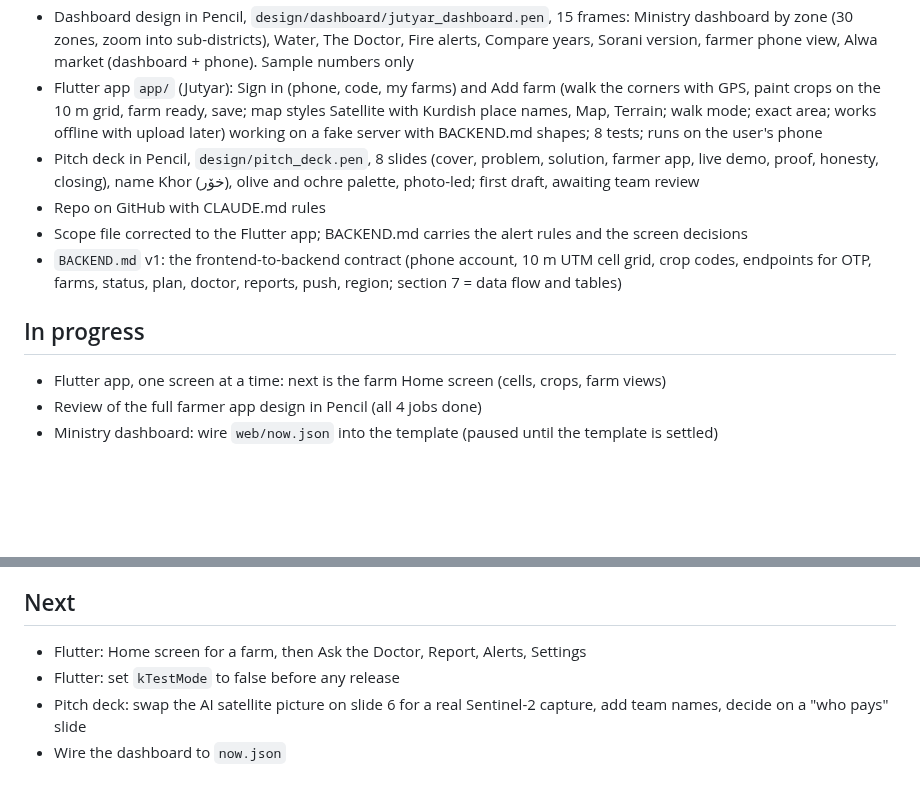
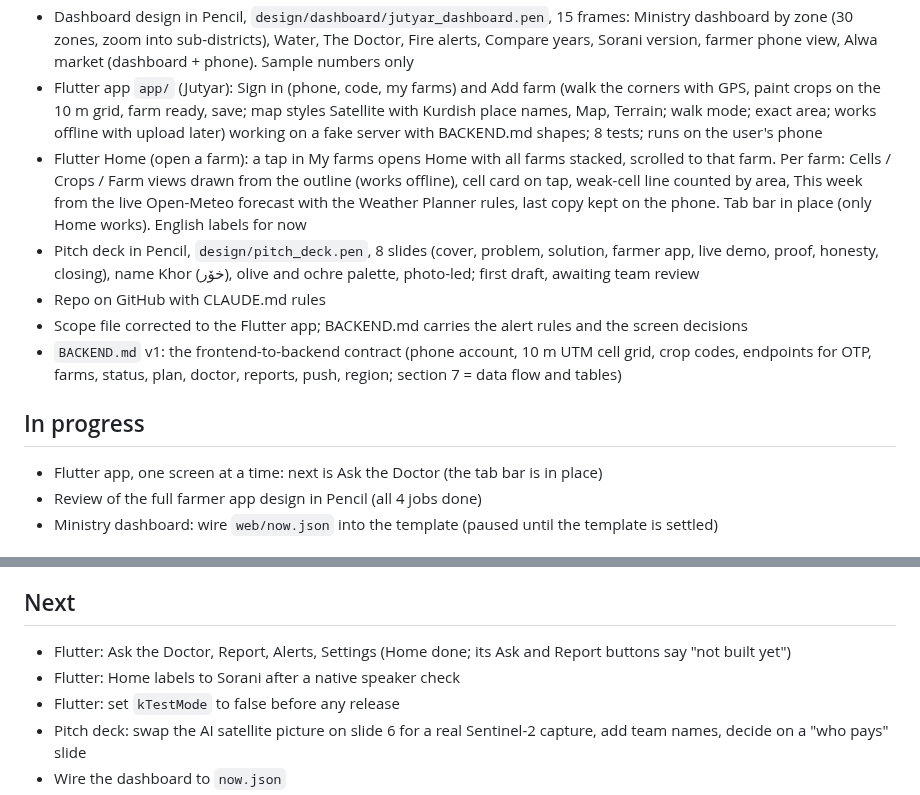
Before and after one commit to zanyaromar981-source/AI-Driven_Agriculture, a Markdown page: PROGRESS.md, 2 parts joined by grey strips. Drawn GitHub-style; blank space fills up the shorter version.

Commit message:
STATUS and PROGRESS: Farm Home built
- Logged the Farm Home screen (farms open from My farms, cells, crops and farm views, this week)
- Next is Ask the Doctor; Home labels go to Sorani after a native speaker check

```diff
--- a/PROGRESS.md
+++ b/PROGRESS.md
@@ -14,13 +14,14 @@ Last update: 2026-10-08 19:49
 - Design in Pencil, one file `design/jutyar_app.pen`, 14 screens: Sign in (phone, code, my farms), Add farm (corners, paint the grid, farm ready), Farm (home with stacked farms, cell card, crop view, farm view, ask, reading, answer), More (report, alerts, settings); Grain Sun logo
 - Dashboard design in Pencil, `design/dashboard/jutyar_dashboard.pen`, 15 frames: Ministry dashboard by zone (30 zones, zoom into sub-districts), Water, The Doctor, Fire alerts, Compare years, Sorani version, farmer phone view, Alwa market (dashboard + phone). Sample numbers only
 - Flutter app `app/` (Jutyar): Sign in (phone, code, my farms) and Add farm (walk the corners with GPS, paint crops on the 10 m grid, farm ready, save; map styles Satellite with Kurdish place names, Map, Terrain; walk mode; exact area; works offline with upload later) working on a fake server with BACKEND.md shapes; 8 tests; runs on the user's phone
+- Flutter Home (open a farm): a tap in My farms opens Home with all farms stacked, scrolled to that farm. Per farm: Cells / Crops / Farm views drawn from the outline (works offline), cell card on tap, weak-cell line counted by area, This week from the live Open-Meteo forecast with the Weather Planner rules, last copy kept on the phone. Tab bar in place (only Home works). English labels for now
 - Pitch deck in Pencil, `design/pitch_deck.pen`, 8 slides (cover, problem, solution, farmer app, live demo, proof, honesty, closing), name Khor (خۆر), olive and ochre palette, photo-led; first draft, awaiting team review
 - Repo on GitHub with CLAUDE.md rules
 - Scope file corrected to the Flutter app; BACKEND.md carries the alert rules and the screen decisions
 - `BACKEND.md` v1: the frontend-to-backend contract (phone account, 10 m UTM cell grid, crop codes, endpoints for OTP, farms, status, plan, doctor, reports, push, region; section 7 = data flow and tables)
 
 ## In progress
-- Flutter app, one screen at a time: next is the farm Home screen (cells, crops, farm views)
+- Flutter app, one screen at a time: next is Ask the Doctor (the tab bar is in place)
 - Review of the full farmer app design in Pencil (all 4 jobs done)
 - Ministry dashboard: wire `web/now.json` into the template (paused until the template is settled)
 
@@ -32,7 +33,8 @@ Last update: 2026-10-08 19:49
 - Map source: user dislikes the current map (asked for Google, then Leaflet)
 
 ## Next
-- Flutter: Home screen for a farm, then Ask the Doctor, Report, Alerts, Settings
+- Flutter: Ask the Doctor, Report, Alerts, Settings (Home done; its Ask and Report buttons say "not built yet")
+- Flutter: Home labels to Sorani after a native speaker check
 - Flutter: set `kTestMode` to false before any release
 - Pitch deck: swap the AI satellite picture on slide 6 for a real Sentinel-2 capture, add team names, decide on a "who pays" slide
 - Wire the dashboard to `now.json`
```
Also changed, not shown: other parts of PROGRESS.md (+1 -1 lines), STATUS.md (+1 -0 lines).
